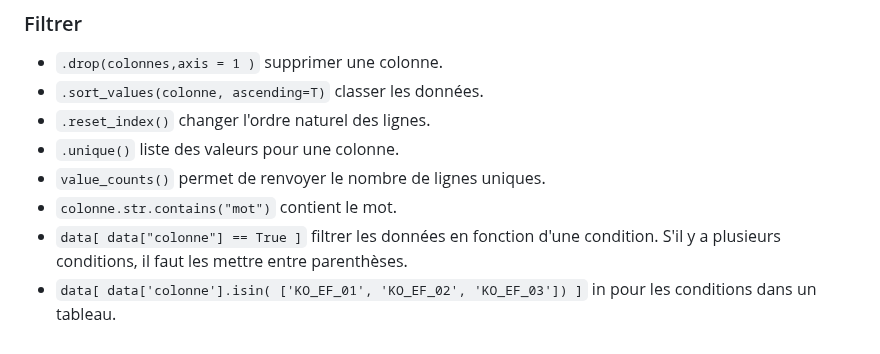
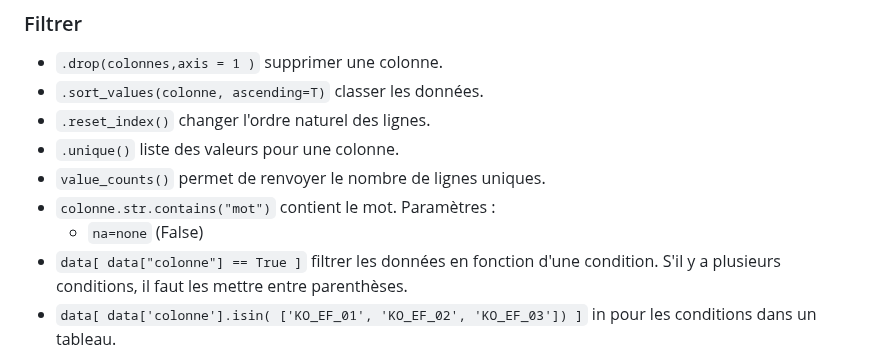
Before and after one commit to gdemare/gdemare.github.io, a Markdown page: aide-memoire/statistique/manipuler-données_py.md, the part around the change. Drawn GitHub-style.

```diff
--- a/aide-memoire/statistique/manipuler-données_py.md
+++ b/aide-memoire/statistique/manipuler-données_py.md
@@ -166,7 +166,8 @@ Paramètres :
 * `.reset_index()` changer l'ordre naturel des lignes.
 * `.unique()` liste des valeurs pour une colonne.
 * `value_counts()` permet de renvoyer le nombre de lignes uniques.
-* `colonne.str.contains("mot")` contient le mot.
+* `colonne.str.contains("mot")` contient le mot. Paramètres :
+	* `na=none` (False)
 * `data[ data["colonne"] == True ]` filtrer les données en fonction d'une condition. S'il y a plusieurs conditions, il faut les mettre entre parenthèses.
 * `data[ data['colonne'].isin( ['KO_EF_01', 'KO_EF_02', 'KO_EF_03']) ]` in pour les conditions dans un tableau.
 
```
